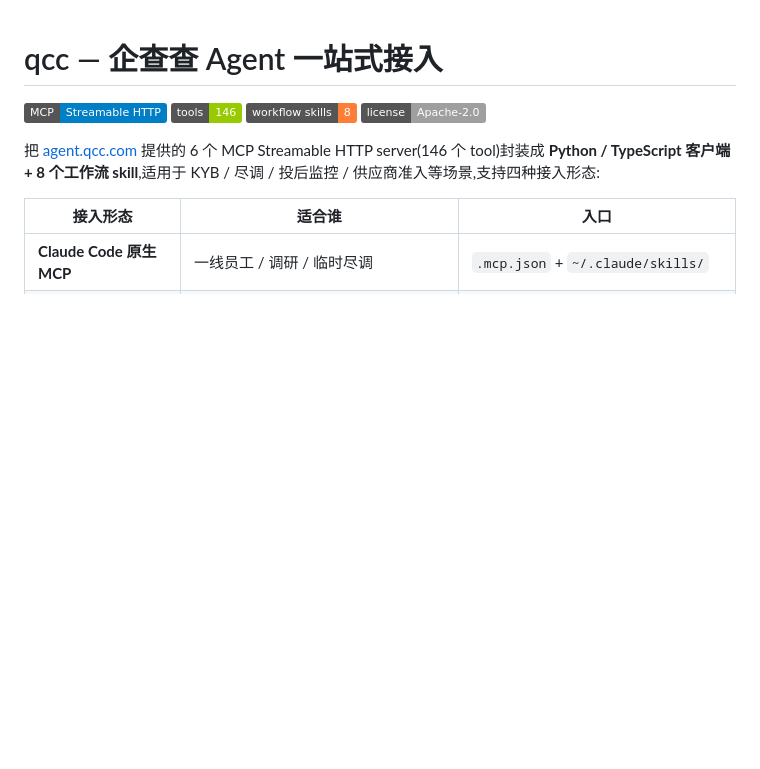
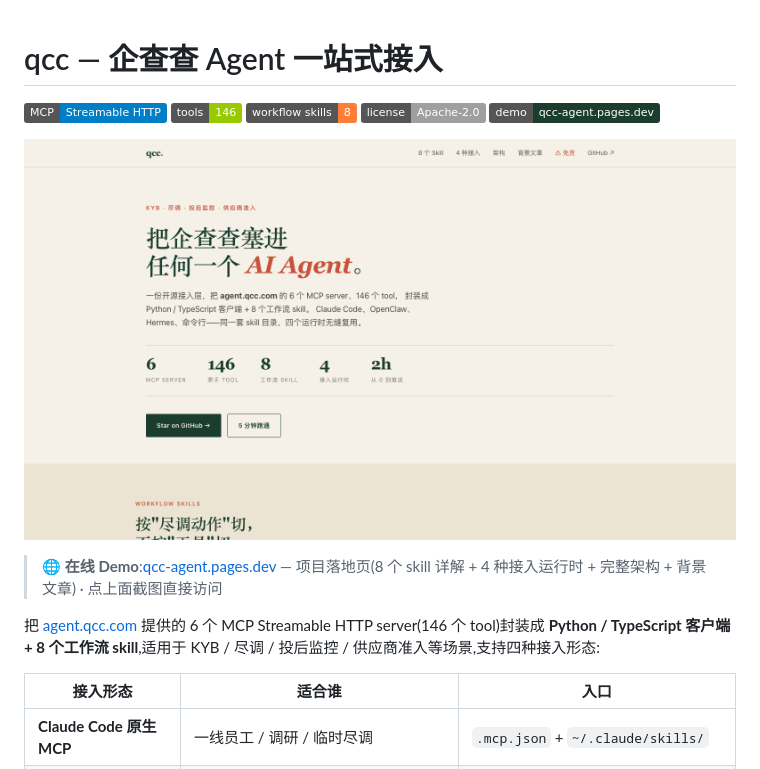
Before and after one commit to zhanglunet/qcc, a Markdown page: README.md, the part around the change. GitHub-like rendering; pictures changed too: docs/screenshot-hero.png (added); badges without logos; blank space fills up the shorter version.

Commit message:
docs: README 添加落地页截图 hero + demo badge
- README 顶部加 hero 截图 (1600x900, 98KB), 点击跳转到 qcc-agent.pages.dev
- 加 demo badge 指向落地页
- docs/screenshot-hero.png — 主用截图, 抓的是首屏 (Hero + 5 stat + CTA)
- docs/screenshot-fullpage.png — 备用全页长图 (1600x5400, 770KB),
  完整展示 Hero → Skills → Runtimes → Architecture → Article 串联效果

抓图工具: Chrome headless --window-size + --screenshot, 直接抓线上版本
(https://qcc-agent.pages.dev), 字体 / 颜色 / 布局都是生产真实状态

Co-Authored-By: Claude Opus 4.7 (1M context) <noreply@anthropic.com>

```diff
--- a/README.md
+++ b/README.md
@@ -4,6 +4,11 @@
 [![tools](https://img.shields.io/badge/tools-146-green)]()
 [![skills](https://img.shields.io/badge/workflow_skills-8-orange)]()
 [![license](https://img.shields.io/badge/license-Apache--2.0-lightgrey)](./LICENSE)
+[![site](https://img.shields.io/badge/demo-qcc--agent.pages.dev-1a3d2e)](https://qcc-agent.pages.dev)
+
+[![qcc landing page](./docs/screenshot-hero.png)](https://qcc-agent.pages.dev)
+
+> 🌐 **在线 Demo**:[qcc-agent.pages.dev](https://qcc-agent.pages.dev) — 项目落地页(8 个 skill 详解 + 4 种接入运行时 + 完整架构 + 背景文章) · 点上面截图直接访问
 
 把 [agent.qcc.com](https://agent.qcc.com/guide) 提供的 6 个 MCP Streamable HTTP server(146 个 tool)封装成 **Python / TypeScript 客户端 + 8 个工作流 skill**,适用于 KYB / 尽调 / 投后监控 / 供应商准入等场景,支持四种接入形态:
 
```
Also changed, not shown: docs/screenshot-fullpage.png (added).
